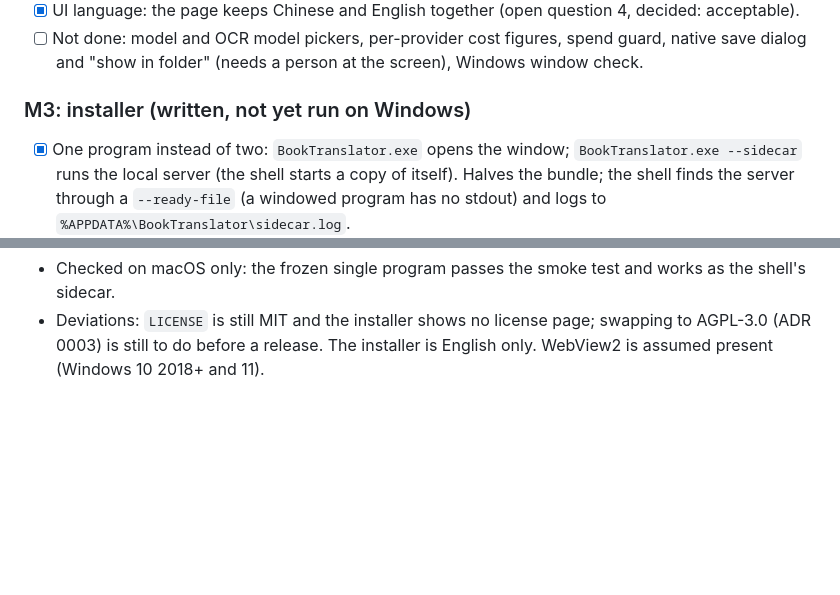
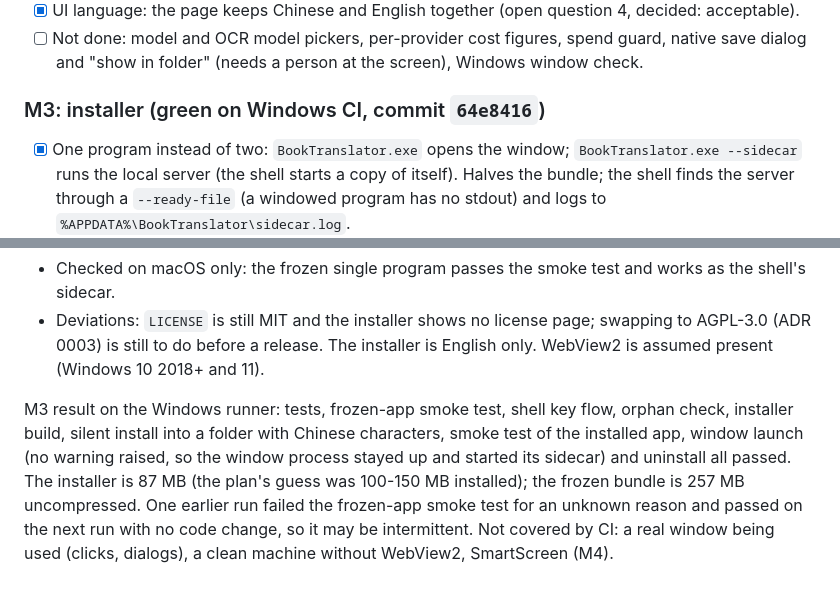
Before and after one commit to Youngodd/booktrans, a Markdown page: docs/DESKTOP_PLAN.md, 2 parts joined by grey strips. Drawn GitHub-style; blank space fills up the shorter version.

Commit message:
Record M3 Windows CI result
Co-Authored-By: Claude Sonnet 5.5 <noreply@anthropic.com>

```diff
--- a/docs/DESKTOP_PLAN.md
+++ b/docs/DESKTOP_PLAN.md
@@ -231,7 +231,7 @@ Built on this branch:
 - [ ] Not done: model and OCR model pickers, per-provider cost figures, spend guard, native save dialog and
       "show in folder" (needs a person at the screen), Windows window check.
 
-### M3: installer (written, not yet run on Windows)
+### M3: installer (green on Windows CI, commit `64e8416`)
 
 - [x] One program instead of two: `BookTranslator.exe` opens the window; `BookTranslator.exe --sidecar` runs the
       local server (the shell starts a copy of itself). Halves the bundle; the shell finds the server through a
@@ -245,3 +245,10 @@ Built on this branch:
 - Checked on macOS only: the frozen single program passes the smoke test and works as the shell's sidecar.
 - Deviations: `LICENSE` is still MIT and the installer shows no license page; swapping to AGPL-3.0 (ADR 0003) is
   still to do before a release. The installer is English only. WebView2 is assumed present (Windows 10 2018+ and 11).
+
+M3 result on the Windows runner: tests, frozen-app smoke test, shell key flow, orphan check, installer build, silent
+install into a folder with Chinese characters, smoke test of the installed app, window launch (no warning raised, so
+the window process stayed up and started its sidecar) and uninstall all passed. The installer is 87 MB (the plan's
+guess was 100-150 MB installed); the frozen bundle is 257 MB uncompressed. One earlier run failed the frozen-app smoke
+test for an unknown reason and passed on the next run with no code change, so it may be intermittent.
+Not covered by CI: a real window being used (clicks, dialogs), a clean machine without WebView2, SmartScreen (M4).
```
